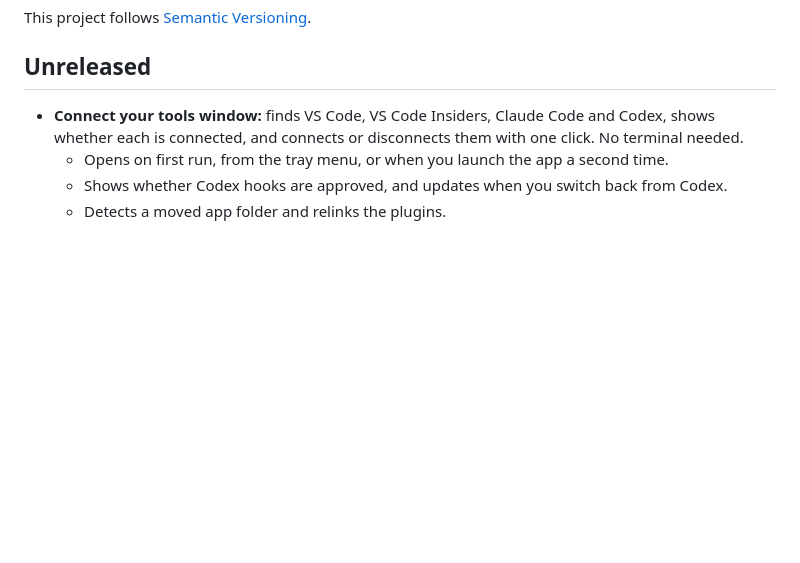
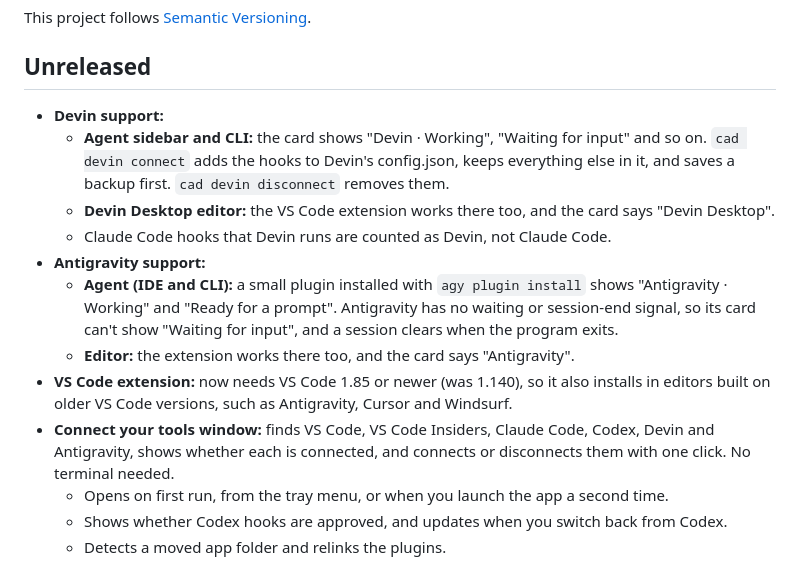
Before and after one commit to NovusQuestStudio/ctrl-alt-delegate, a Markdown page: CHANGELOG.md, the part around the change. Rendered like a GitHub page; blank space fills up the shorter version.

```diff
--- a/CHANGELOG.md
+++ b/CHANGELOG.md
@@ -4,7 +4,20 @@ This project follows [Semantic Versioning](https://semver.org/).
 
 ## Unreleased
 
-- **Connect your tools window:** finds VS Code, VS Code Insiders, Claude Code and Codex, shows
+- **Devin support:**
+  - **Agent sidebar and CLI:** the card shows "Devin · Working", "Waiting for input" and so on.
+    `cad devin connect` adds the hooks to Devin's config.json, keeps everything else in it, and saves a
+    backup first. `cad devin disconnect` removes them.
+  - **Devin Desktop editor:** the VS Code extension works there too, and the card says "Devin Desktop".
+  - Claude Code hooks that Devin runs are counted as Devin, not Claude Code.
+- **Antigravity support:**
+  - **Agent (IDE and CLI):** a small plugin installed with `agy plugin install` shows "Antigravity ·
+    Working" and "Ready for a prompt". Antigravity has no waiting or session-end signal, so its card
+    can't show "Waiting for input", and a session clears when the program exits.
+  - **Editor:** the extension works there too, and the card says "Antigravity".
+- **VS Code extension:** now needs VS Code 1.85 or newer (was 1.140), so it also installs in editors
+  built on older VS Code versions, such as Antigravity, Cursor and Windsurf.
+- **Connect your tools window:** finds VS Code, VS Code Insiders, Claude Code, Codex, Devin and Antigravity, shows
   whether each is connected, and connects or disconnects them with one click. No terminal needed.
   - Opens on first run, from the tray menu, or when you launch the app a second time.
   - Shows whether Codex hooks are approved, and updates when you switch back from Codex.
```
Also changed, not shown: README.md (+35 -6 lines), docs/screenshots/setup-window.png, 14 other files.
